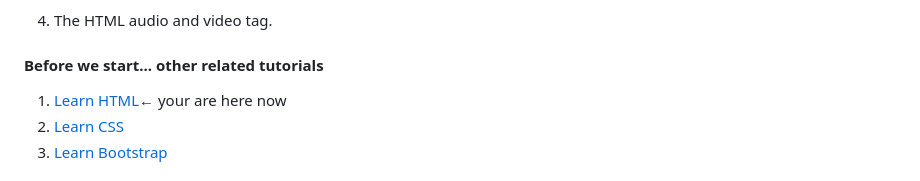
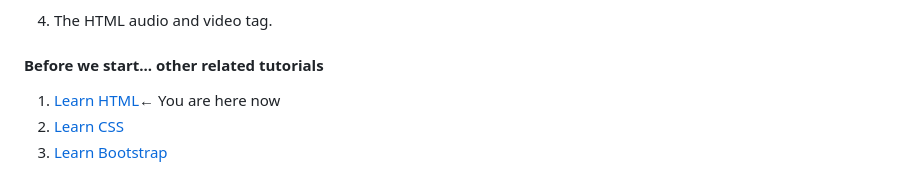
Before and after one commit to 4GeeksAcademy/html-tutorial-exercises-course, a Markdown page: README.md, the part around the change. Drawn GitHub-style.

```diff
--- a/README.md
+++ b/README.md
@@ -31,7 +31,7 @@ Hi! I'm [Alejandro Sanchez @alesanchezr](https://github.com/alesanchezr), really
 #### Before we start... other related tutorials
 
 <ol>
-  <li><a href="https://github.com/4GeeksAcademy/html-tutorial-exercises-course">Learn HTML</a>← your are here now</li>
+  <li><a href="https://github.com/4GeeksAcademy/html-tutorial-exercises-course">Learn HTML</a>← You are here now</li>
   <li><a href="https://github.com/4GeeksAcademy/css-tutorial-exercises-course">Learn CSS</a></li>
   <li><a href="https://github.com/4GeeksAcademy/bootstrap-exercises-tutorial">Learn Bootstrap</a></li>
 </ol>
```
